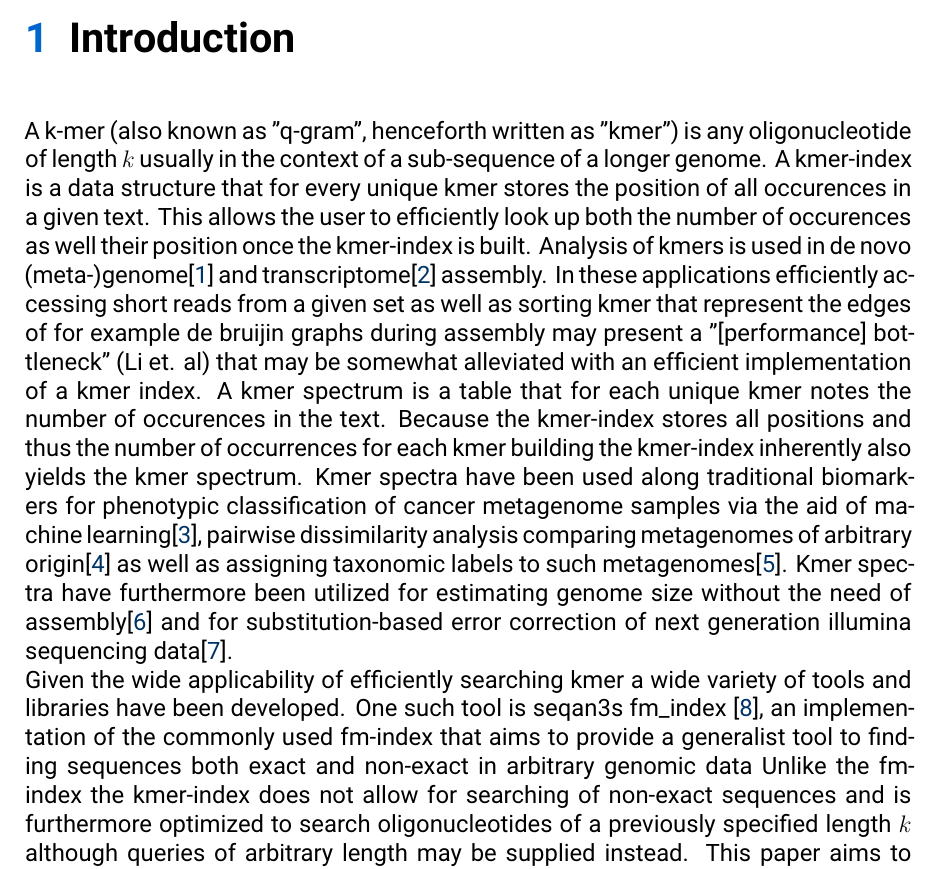
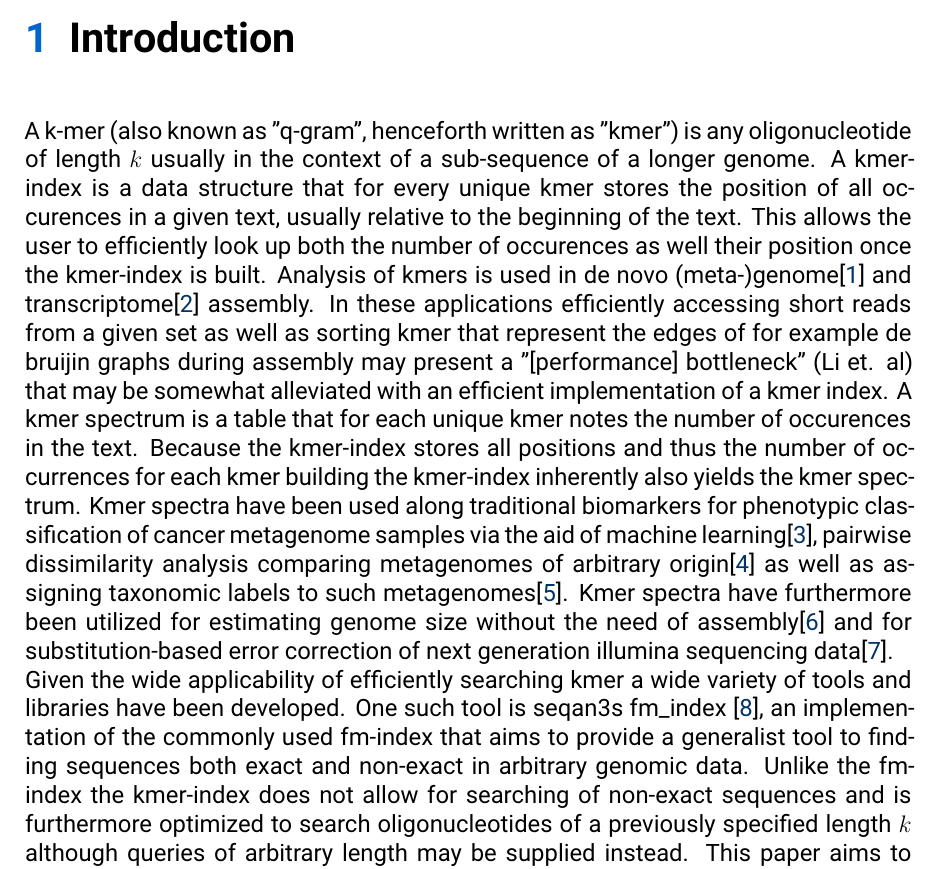
Before and after one commit to Clemapfel/kmer_index, a LaTeX thesis (thesis/main.tex, which reads thesis/content/01_introduction.tex): part of page 5 of 24, cut so that both start at the same text. Compiled offline with XeLaTeX; a missing font is replaced by an installed copy or a similar font; a LaTeX package or settings file that is missing is left out.

Commit message:
stashing

```diff
--- a/thesis/content/01_introduction.tex
+++ b/thesis/content/01_introduction.tex
@@ -2,10 +2,11 @@
 \chapter{Introduction}
 A k-mer (also known as "q-gram", henceforth written as "kmer") is any oligonucleotide of length $k$ usually in the
 context of a sub-sequence of a longer genome. A kmer-index is a data structure that for every unique kmer
-stores the position of all occurences in a given text. This allows the user to efficiently look up both the number of
-occurences as well their position once the kmer-index is built. Analysis of kmers is used in de novo (meta-)genome\cite{megahit}
-and transcriptome\cite{SOAPdenovo-Trans} assembly. In these applications efficiently accessing short reads from a given
-set as well as sorting kmer that represent the edges of for example de bruijin graphs during assembly may present a
+stores the position of all occurences in a given text, usually relative to the beginning of the text.
+This allows the user to efficiently look up both the number of occurences as well their position once the kmer-index is built.
+Analysis of kmers is used in de novo (meta-)genome\cite{megahit} and transcriptome\cite{SOAPdenovo-Trans} assembly.
+In these applications efficiently accessing short reads from a given set as well as sorting kmer that represent
+the edges of for example de bruijin graphs during assembly may present a
 "[performance] bottleneck" (Li et. al) that may be somewhat alleviated with an efficient implementation of a kmer index.
 A kmer spectrum is a table that for each unique kmer notes the number of occurences in the text. Because the kmer-index
 stores all positions and thus the number of occurrences for each kmer building the kmer-index inherently also yields
@@ -18,7 +19,7 @@ of next generation illumina sequencing data\cite{musket:kmer:spectrum:error:corr
 \newline
 Given the wide applicability of efficiently searching kmer a wide variety of tools and libraries have been developed.
 One such tool is seqan3s fm\_index \cite{fm:index:master:thesis}, an implementation of the commonly used
-fm-index that aims to provide a generalist tool to finding sequences both exact and non-exact in arbitrary genomic data
+fm-index that aims to provide a generalist tool to finding sequences both exact and non-exact in arbitrary genomic data.
 Unlike the fm-index the kmer-index does not allow for searching of non-exact sequences and is furthermore optimized to
 search oligonucleotides of a previously specified length $k$ although queries of arbitrary length may be supplied instead.
 This paper aims to compare the applicability of the kmer-index implementation in comparison with the seqan3s fm\_index
```
Also changed, not shown: thesis/content/03_measuring_performance.tex (+1 -0 lines), thesis/settings.tex (line endings or trailing spaces), 1 other file.
